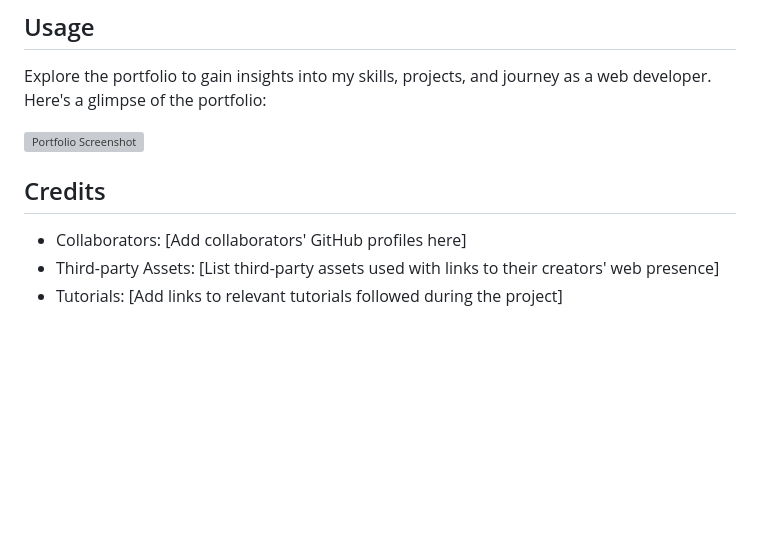
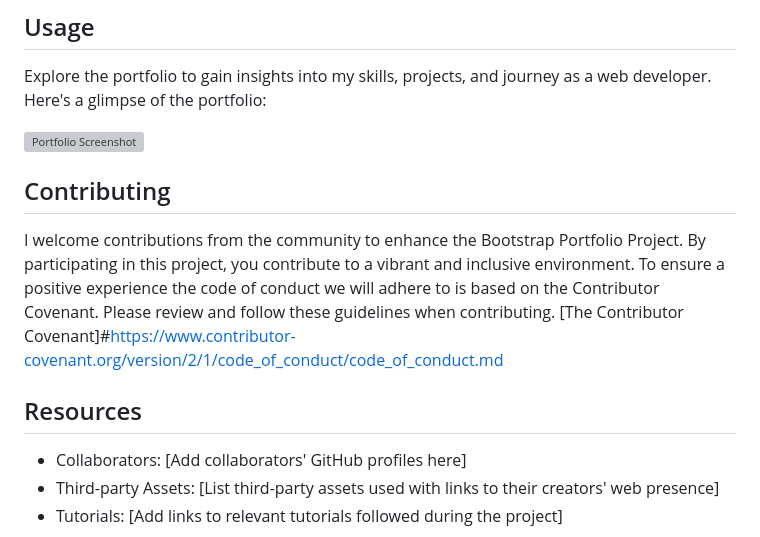
Before and after one commit to daironreijna/Bootstrap-Portfolio, a Markdown page: README.md, the part around the change. Drawn GitHub-style; blank space fills up the shorter version; grey boxes are pictures that could not be loaded.

```diff
--- a/README.md
+++ b/README.md
@@ -61,7 +61,11 @@ Explore the portfolio to gain insights into my skills, projects, and journey as
 
 ![Portfolio Screenshot](./assets/images/screenshot.png)
 
-## Credits
+
+## Contributing
+I welcome contributions from the community to enhance the Bootstrap Portfolio Project. By participating in this project, you contribute to a vibrant and inclusive environment. To ensure a positive experience the code of conduct we will adhere to is based on the Contributor Covenant. Please review and follow these guidelines when contributing. [The Contributor Covenant]#https://www.contributor-covenant.org/version/2/1/code_of_conduct/code_of_conduct.md
+
+## Resources
 
 - Collaborators: [Add collaborators' GitHub profiles here]
 - Third-party Assets: [List third-party assets used with links to their creators' web presence]
```
